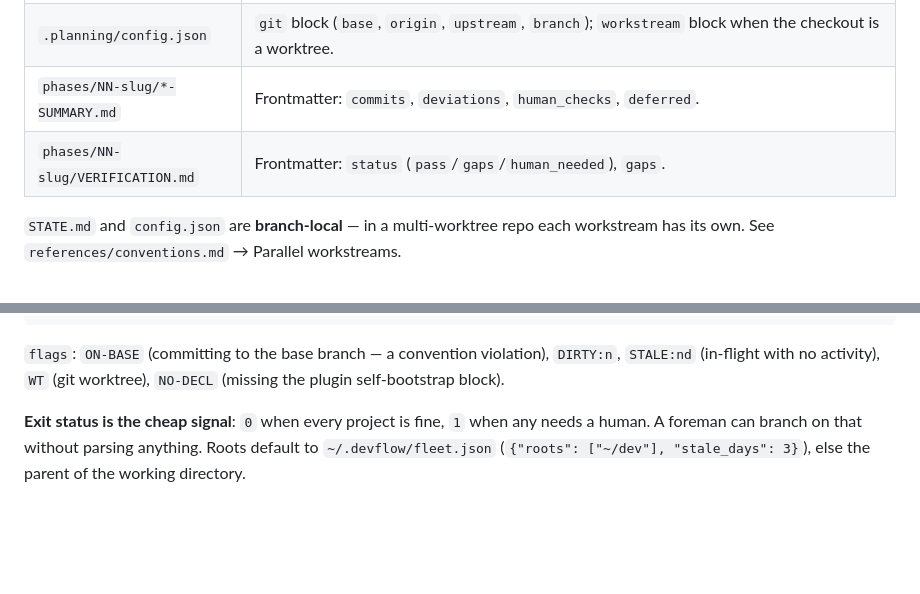
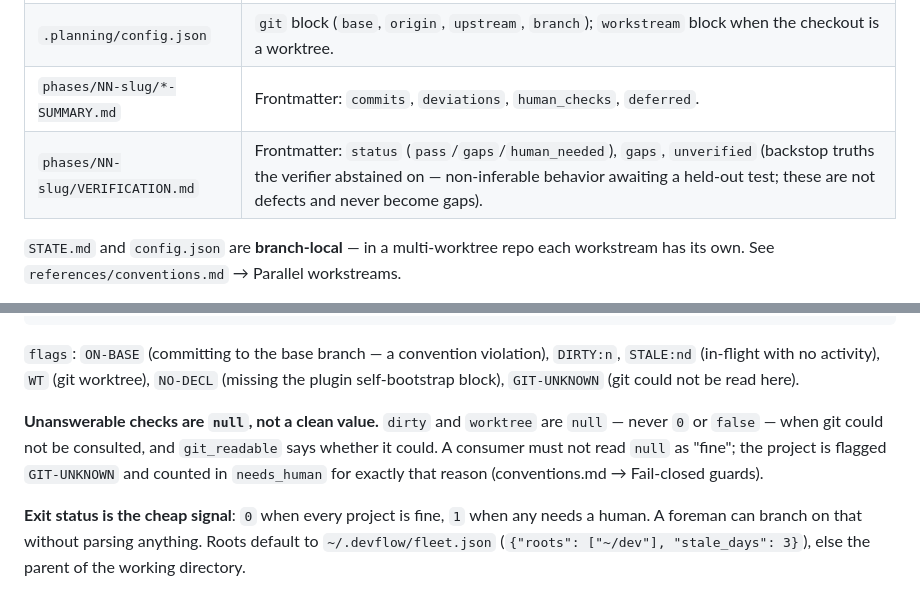
Before and after one commit to jbrianfrancis-ir/devflow, a Markdown page: docs/status-contract.md, 2 parts joined by grey strips. GitHub-like rendering; blank space fills up the shorter version.

Commit message:
docs: surface abstentions and unanswerable checks to consumers
The PR Review guide's thin-spots section now leads with VERIFICATION's
unverified list and any coincidental-reliance advisory. Both exist precisely
to be read by a human before merge, and a reviewer's attention is where they
pay off — an abstained truth is behavior nobody has pinned down, which is
exactly what a reviewer should be told before it ships.

The status contract documents the two new consumer-visible facts: the
unverified frontmatter list on VERIFICATION.md (never gaps, never defects),
and that the fleet scanner's dirty and worktree fields are null rather than a
clean value when git could not be read, with git_readable saying which. A
consumer that reads null as "fine" reintroduces the bug the previous commit
fixed, so the contract says so outright.

Co-Authored-By: Claude Opus 5 (1M context) <noreply@anthropic.com>

````diff
--- a/docs/status-contract.md
+++ b/docs/status-contract.md
@@ -32,7 +32,7 @@ All paths are relative to the project repo. A repo is DevFlow-managed **iff** `.
 | `.planning/ROADMAP.md` | Phase table with per-phase status. |
 | `.planning/config.json` | `git` block (`base`, `origin`, `upstream`, `branch`); `workstream` block when the checkout is a worktree. |
 | `phases/NN-slug/*-SUMMARY.md` | Frontmatter: `commits`, `deviations`, `human_checks`, `deferred`. |
-| `phases/NN-slug/VERIFICATION.md` | Frontmatter: `status` (`pass`/`gaps`/`human_needed`), `gaps`. |
+| `phases/NN-slug/VERIFICATION.md` | Frontmatter: `status` (`pass`/`gaps`/`human_needed`), `gaps`, `unverified` (backstop truths the verifier abstained on — non-inferable behavior awaiting a held-out test; these are not defects and never become gaps). |
 
 `STATE.md` and `config.json` are **branch-local** — in a multi-worktree repo each workstream has its own. See `references/conventions.md` → Parallel workstreams.
 
@@ -56,7 +56,9 @@ Walks roots for DevFlow projects (including git worktrees of any repo it finds,
     "age_days": 0, "dirty": 2, "flags": ["WT"], "needs_human": true }] }
 ```
 
-`flags`: `ON-BASE` (committing to the base branch — a convention violation), `DIRTY:n`, `STALE:nd` (in-flight with no activity), `WT` (git worktree), `NO-DECL` (missing the plugin self-bootstrap block).
+`flags`: `ON-BASE` (committing to the base branch — a convention violation), `DIRTY:n`, `STALE:nd` (in-flight with no activity), `WT` (git worktree), `NO-DECL` (missing the plugin self-bootstrap block), `GIT-UNKNOWN` (git could not be read here).
+
+**Unanswerable checks are `null`, not a clean value.** `dirty` and `worktree` are `null` — never `0` or `false` — when git could not be consulted, and `git_readable` says whether it could. A consumer must not read `null` as "fine"; the project is flagged `GIT-UNKNOWN` and counted in `needs_human` for exactly that reason (conventions.md → Fail-closed guards).
 
 **Exit status is the cheap signal**: `0` when every project is fine, `1` when any needs a human. A foreman can branch on that without parsing anything. Roots default to `~/.devflow/fleet.json` (`{"roots": ["~/dev"], "stale_days": 3}`), else the parent of the working directory.
 
````
Also changed, not shown: skills/flow-pr/SKILL.md (+1 -1 lines).
